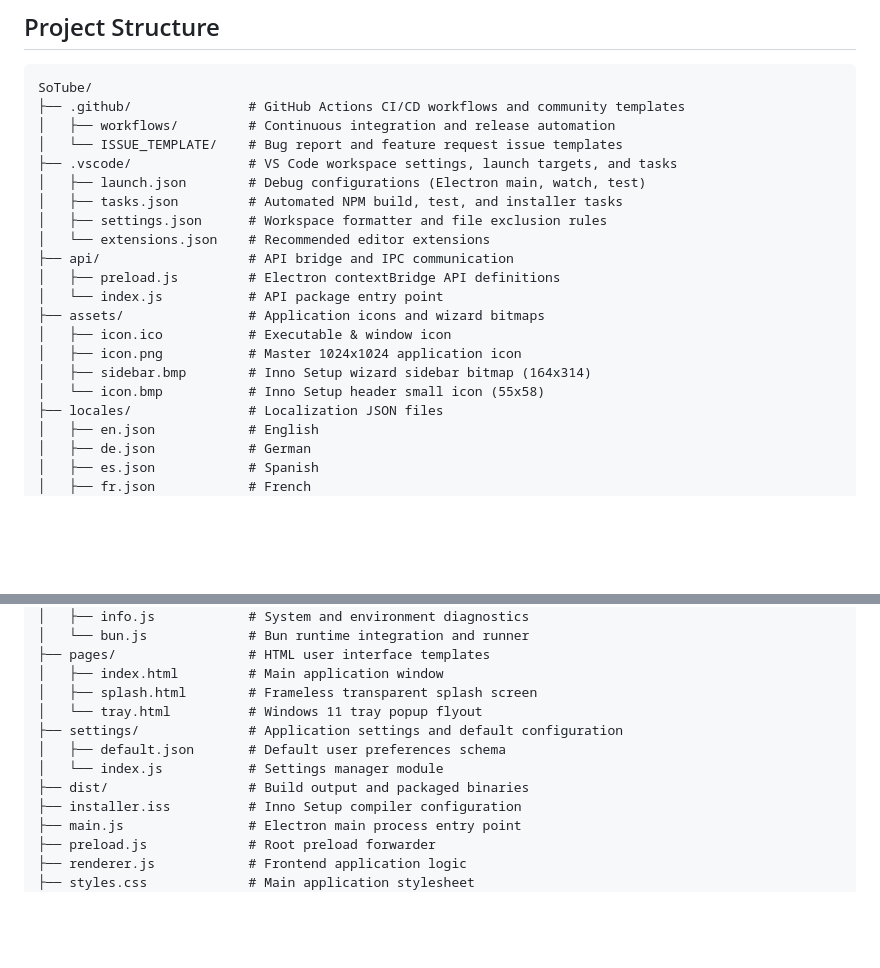
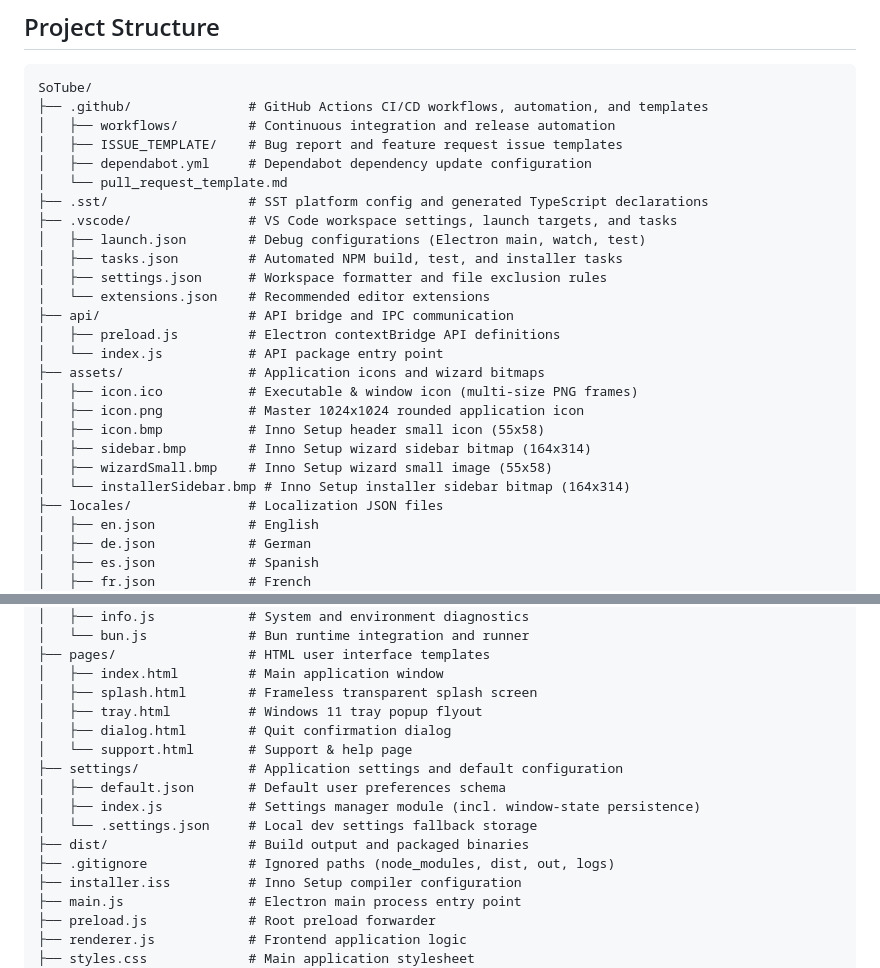
Before and after one commit to CilamAI/SoTube, a Markdown page: README.md, 2 parts joined by grey strips. Drawn GitHub-style; blank space fills up the shorter version.

Commit message:
docs: update project structure in README.md

````diff
--- a/README.md
+++ b/README.md
@@ -36,9 +36,12 @@
 
 ```text
 SoTube/
-├── .github/               # GitHub Actions CI/CD workflows and community templates
+├── .github/               # GitHub Actions CI/CD workflows, automation, and templates
 │   ├── workflows/         # Continuous integration and release automation
-│   └── ISSUE_TEMPLATE/    # Bug report and feature request issue templates
+│   ├── ISSUE_TEMPLATE/    # Bug report and feature request issue templates
+│   ├── dependabot.yml     # Dependabot dependency update configuration
+│   └── pull_request_template.md
+├── .sst/                  # SST platform config and generated TypeScript declarations
 ├── .vscode/               # VS Code workspace settings, launch targets, and tasks
 │   ├── launch.json        # Debug configurations (Electron main, watch, test)
 │   ├── tasks.json         # Automated NPM build, test, and installer tasks
@@ -48,10 +51,12 @@ SoTube/
 │   ├── preload.js         # Electron contextBridge API definitions
 │   └── index.js           # API package entry point
 ├── assets/                # Application icons and wizard bitmaps
-│   ├── icon.ico           # Executable & window icon
-│   ├── icon.png           # Master 1024x1024 application icon
+│   ├── icon.ico           # Executable & window icon (multi-size PNG frames)
+│   ├── icon.png           # Master 1024x1024 rounded application icon
+│   ├── icon.bmp           # Inno Setup header small icon (55x58)
 │   ├── sidebar.bmp        # Inno Setup wizard sidebar bitmap (164x314)
-│   └── icon.bmp           # Inno Setup header small icon (55x58)
+│   ├── wizardSmall.bmp    # Inno Setup wizard small image (55x58)
+│   └── installerSidebar.bmp # Inno Setup installer sidebar bitmap (164x314)
 ├── locales/               # Localization JSON files
 │   ├── en.json            # English
 │   ├── de.json            # German
@@ -72,11 +77,15 @@ SoTube/
 ├── pages/                 # HTML user interface templates
 │   ├── index.html         # Main application window
 │   ├── splash.html        # Frameless transparent splash screen
-│   └── tray.html          # Windows 11 tray popup flyout
+│   ├── tray.html          # Windows 11 tray popup flyout
+│   ├── dialog.html        # Quit confirmation dialog
+│   └── support.html       # Support & help page
 ├── settings/              # Application settings and default configuration
 │   ├── default.json       # Default user preferences schema
-│   └── index.js           # Settings manager module
+│   ├── index.js           # Settings manager module (incl. window-state persistence)
+│   └── .settings.json     # Local dev settings fallback storage
 ├── dist/                  # Build output and packaged binaries
+├── .gitignore             # Ignored paths (node_modules, dist, out, logs)
 ├── installer.iss          # Inno Setup compiler configuration
 ├── main.js                # Electron main process entry point
 ├── preload.js             # Root preload forwarder
````
